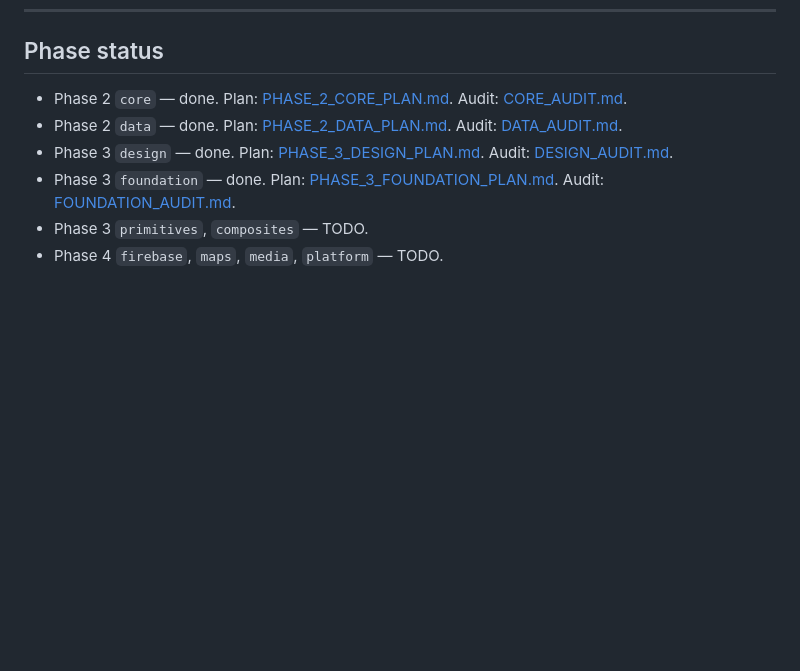
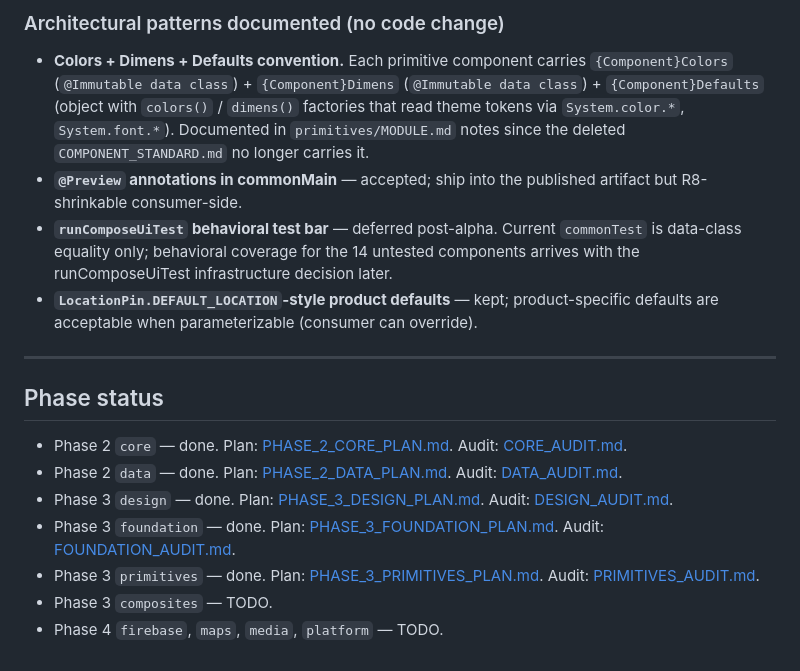
Before and after one commit to RoyalTaxi/yalla-sdk, a Markdown page: MIGRATION_LIST.md, the part around one of its changes. GitHub-like rendering; blank space fills up the shorter version.

```diff
--- a/MIGRATION_LIST.md
+++ b/MIGRATION_LIST.md
@@ -224,8 +255,18 @@ The foundation/core `LocationProvider` collision question (raised in the audit p
+### Architectural patterns documented (no code change)
+
+- **Colors + Dimens + Defaults convention.** Each primitive component carries `{Component}Colors` (`@Immutable data class`) + `{Component}Dimens` (`@Immutable data class`) + `{Component}Defaults` (object with `colors()` / `dimens()` factories that read theme tokens via `System.color.*`, `System.font.*`). Documented in `primitives/MODULE.md` notes since the deleted `COMPONENT_STANDARD.md` no longer carries it.
+- **`@Preview` annotations in commonMain** — accepted; ship into the published artifact but R8-shrinkable consumer-side.
+- **`runComposeUiTest` behavioral test bar** — deferred post-alpha. Current `commonTest` is data-class equality only; behavioral coverage for the 14 untested components arrives with the runComposeUiTest infrastructure decision later.
+- **`LocationPin.DEFAULT_LOCATION`-style product defaults** — kept; product-specific defaults are acceptable when parameterizable (consumer can override).
+
+---
+
 ## Phase status
 
 - Phase 2 `core` — done. Plan: [PHASE_2_CORE_PLAN.md](PHASE_2_CORE_PLAN.md). Audit: [CORE_AUDIT.md](CORE_AUDIT.md).
 - Phase 2 `data` — done. Plan: [PHASE_2_DATA_PLAN.md](PHASE_2_DATA_PLAN.md). Audit: [DATA_AUDIT.md](DATA_AUDIT.md).
 - Phase 3 `design` — done. Plan: [PHASE_3_DESIGN_PLAN.md](PHASE_3_DESIGN_PLAN.md). Audit: [DESIGN_AUDIT.md](DESIGN_AUDIT.md).
 - Phase 3 `foundation` — done. Plan: [PHASE_3_FOUNDATION_PLAN.md](PHASE_3_FOUNDATION_PLAN.md). Audit: [FOUNDATION_AUDIT.md](FOUNDATION_AUDIT.md).
-- Phase 3 `primitives`, `composites` — TODO.
+- Phase 3 `primitives` — done. Plan: [PHASE_3_PRIMITIVES_PLAN.md](PHASE_3_PRIMITIVES_PLAN.md). Audit: [PRIMITIVES_AUDIT.md](PRIMITIVES_AUDIT.md).
+- Phase 3 `composites` — TODO.
 - Phase 4 `firebase`, `maps`, `media`, `platform` — TODO.
```
Also changed, not shown: other parts of MIGRATION_LIST.md (+31 -0 lines).
